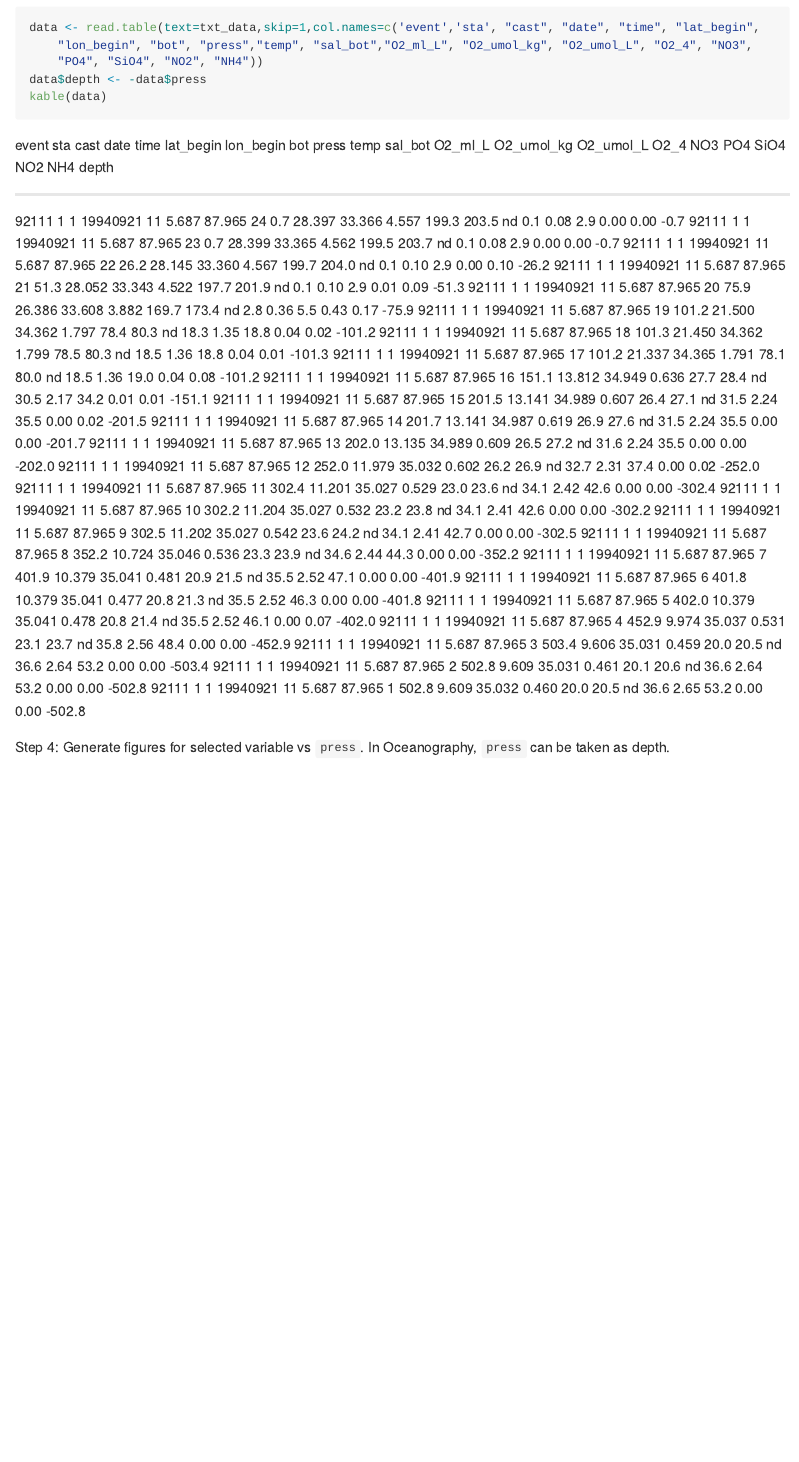
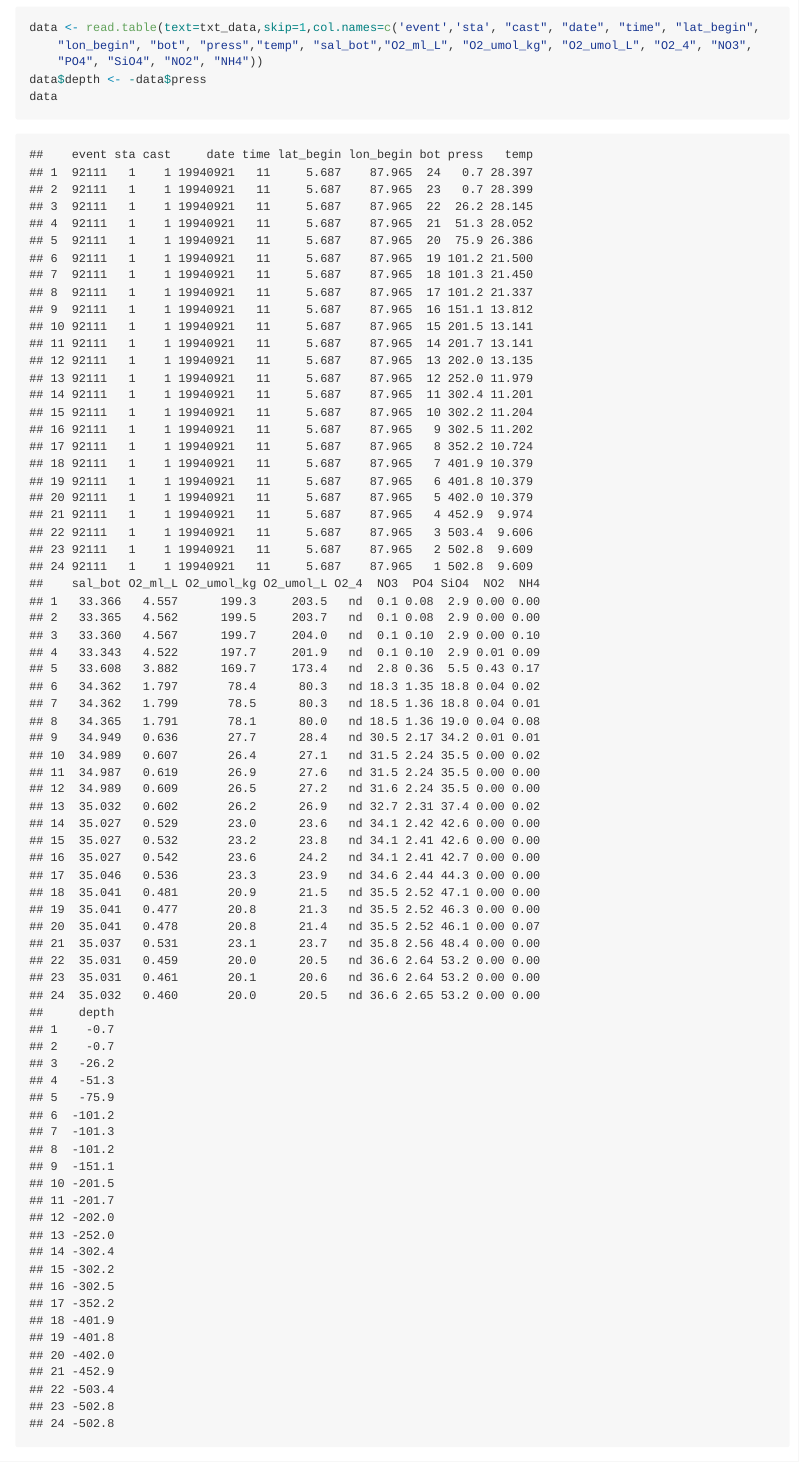
Before and after one commit to yuanjisun/STAT547-hw-Sun-Yuanji, an R Markdown document (hw10/hw10.Rmd): the page in a window 1100 px wide, from 6790 px down. The pictures show the output file hw10/hw10.md that the author committed with the source, drawn offline in the style of GitHub; long lines of code are wrapped.

Commit message:
hw10 commit 17

````diff
--- a/hw10/hw10.Rmd
+++ b/hw10/hw10.Rmd
@@ -150,7 +150,7 @@
 	"lon_begin", "bot", "press","temp", "sal_bot","O2_ml_L", "O2_umol_kg", "O2_umol_L", "O2_4", "NO3",
 	"PO4", "SiO4", "NO2", "NH4"))
 data$depth <- -data$press
-kable(data)
+data
 ```
 
 Step 4: Generate figures for selected variable vs `press`. In Oceanography, `press` can be taken as depth.
````
Also changed, not shown: hw10/hw10.html, hw10/hw10.md.
